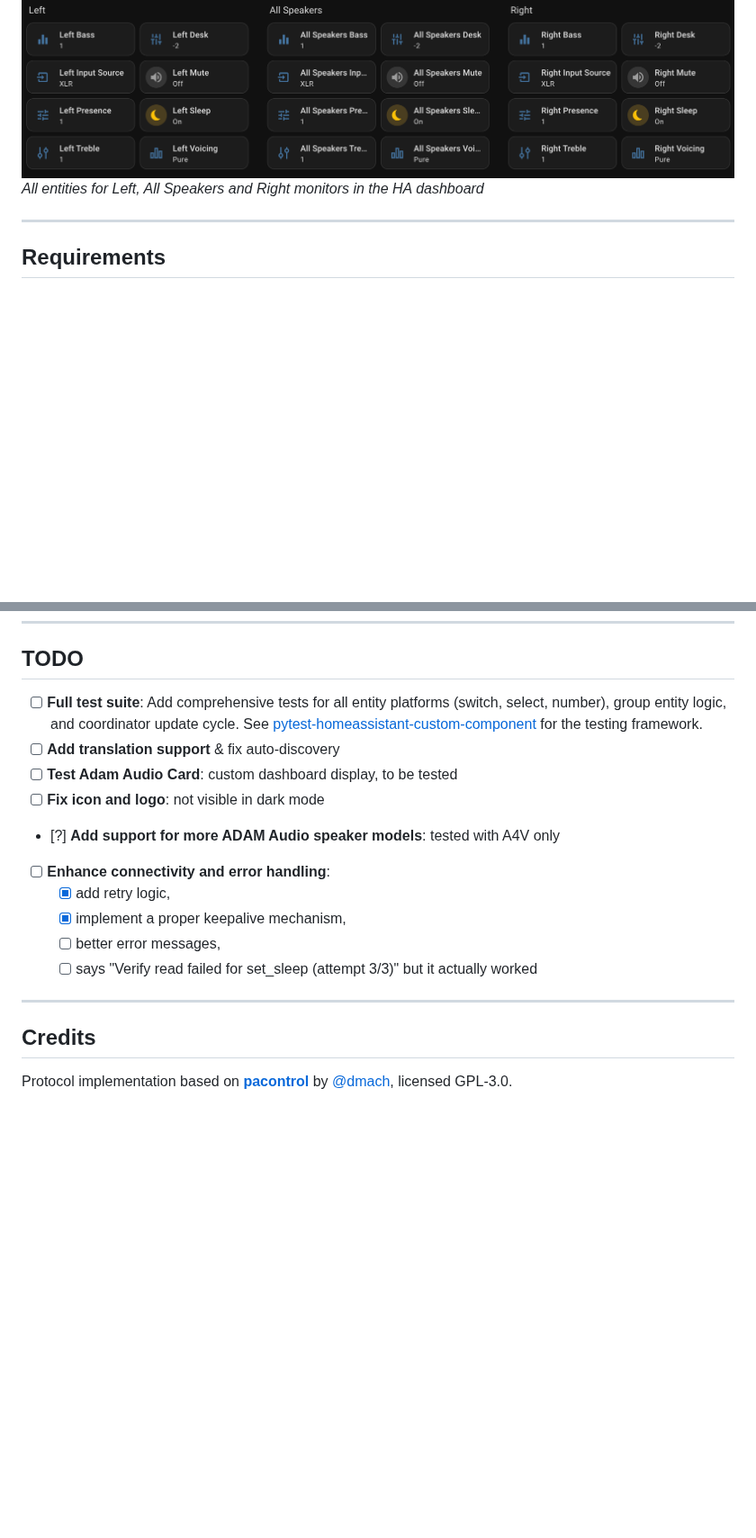
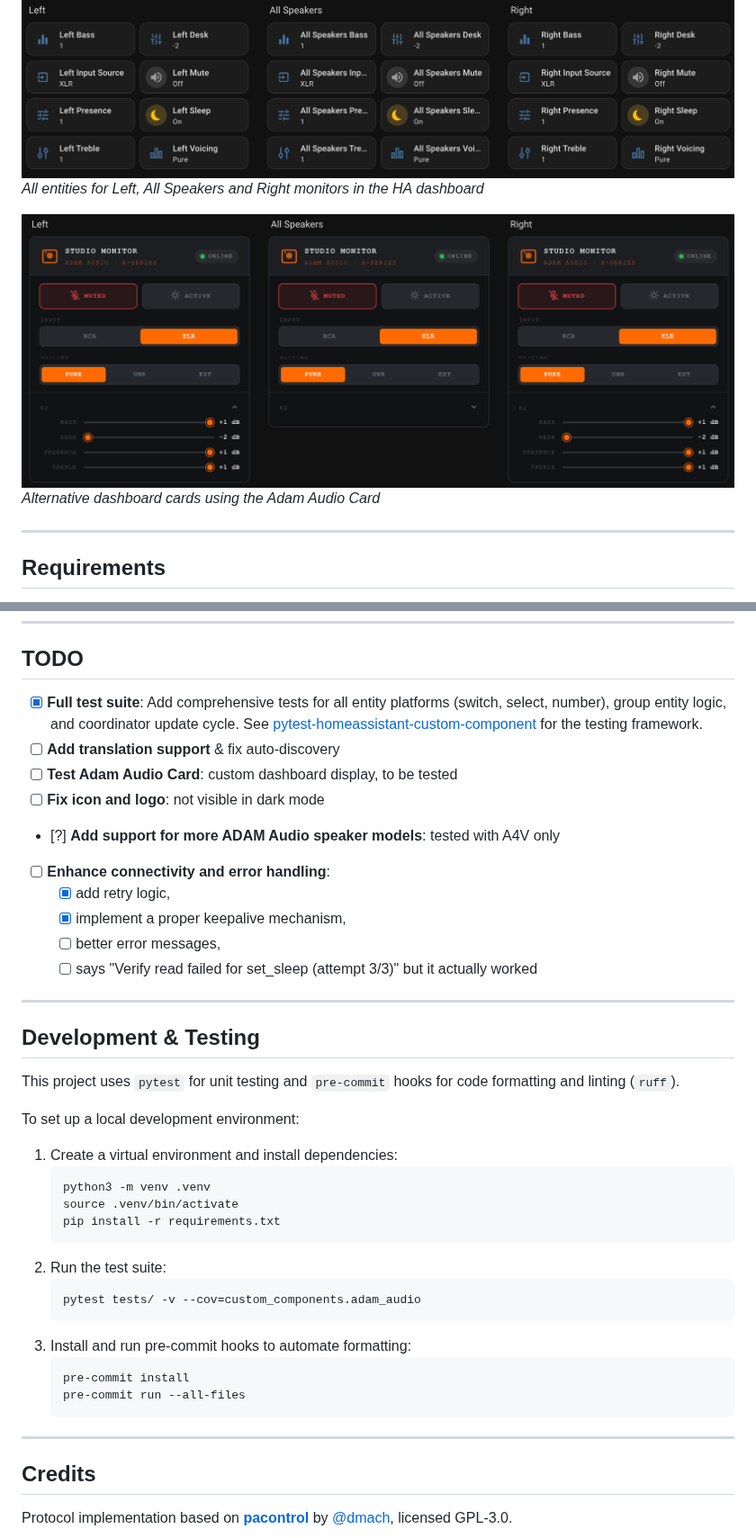
Before and after one commit to Perhan35/hass-adam-audio-control, a Markdown page: README.md, 2 parts joined by grey strips. Shown at 90% size. Rendered like a GitHub page; pictures changed too: screenshots/alternative_card.png (added); blank space fills up the shorter version.

````diff
--- a/README.md
+++ b/README.md
@@ -38,6 +38,8 @@ Auto-discovery via **mDNS** (`_oca._udp.local.`) with **manual IP fallback**.
 ![Dashboard entities](screenshots/dashboard.png)
 *All entities for Left, All Speakers and Right monitors in the HA dashboard*
 
+![Alternative dashboard cards](screenshots/alternative_card.png)
+*Alternative dashboard cards using the Adam Audio Card*
 
 ---
 
@@ -198,7 +200,7 @@ A **keepalive** is sent every 25 seconds to maintain the OCA session.
 
 ## TODO
 
-- [ ] **Full test suite**: Add comprehensive tests for all entity platforms (switch, select, number), group entity logic, and coordinator update cycle. See [pytest-homeassistant-custom-component](https://github.com/MatthewFlamm/pytest-homeassistant-custom-component) for the testing framework.
+- [x] **Full test suite**: Add comprehensive tests for all entity platforms (switch, select, number), group entity logic, and coordinator update cycle. See [pytest-homeassistant-custom-component](https://github.com/MatthewFlamm/pytest-homeassistant-custom-component) for the testing framework.
 - [ ] **Add translation support** & fix auto-discovery
 - [ ] **Test Adam Audio Card**: custom dashboard display, to be tested
 - [ ] **Fix icon and logo**: not visible in dark mode
@@ -211,6 +213,30 @@ A **keepalive** is sent every 25 seconds to maintain the OCA session.
 
 ---
 
+## Development & Testing
+
+This project uses `pytest` for unit testing and `pre-commit` hooks for code formatting and linting (`ruff`).
+
+To set up a local development environment:
+
+1. Create a virtual environment and install dependencies:
+   ```bash
+   python3 -m venv .venv
+   source .venv/bin/activate
+   pip install -r requirements.txt
+   ```
+2. Run the test suite:
+   ```bash
+   pytest tests/ -v --cov=custom_components.adam_audio
+   ```
+3. Install and run pre-commit hooks to automate formatting:
+   ```bash
+   pre-commit install
+   pre-commit run --all-files
+   ```
+
+---
+
 ## Credits
 
 Protocol implementation based on **[pacontrol](https://github.com/dmach/pacontrol)** by [@dmach](https://github.com/dmach), licensed GPL-3.0.
````
Also changed, not shown: 10 other files.
